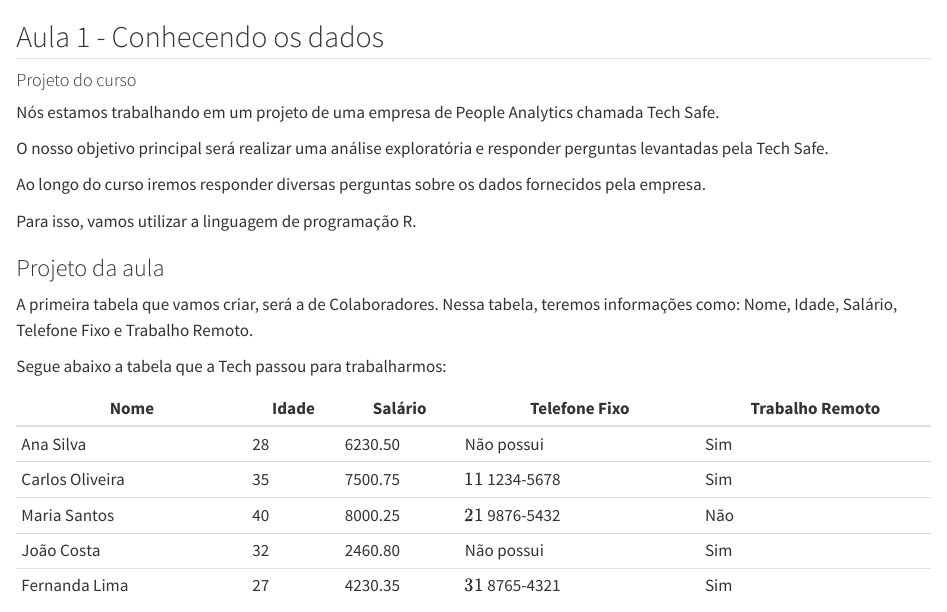
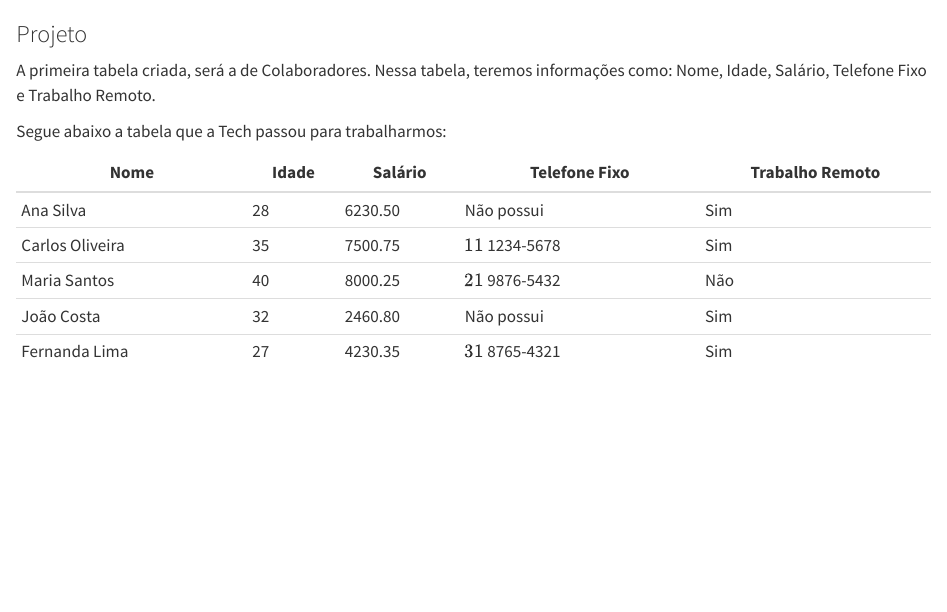
Before and after one commit to petersonchiquetto/R_Factor, a Quarto document (Notebook Quarto - Final - R para Data Science.qmd): the page in a window 1100 px wide, from its top. Rendered offline with R 4.5, knitr and Pandoc in place of Quarto, with nearby package versions; long lines of code are wrapped.

Commit message:
Update Notebook Quarto - Final - R para Data Science.qmd

```diff
--- a/Notebook Quarto - Final - R para Data Science.qmd
+++ b/Notebook Quarto - Final - R para Data Science.qmd
@@ -1,18 +1,6 @@
-## Aula 1 - Conhecendo os dados
+### Projeto
 
-#### Projeto do curso
-
-Nós estamos trabalhando em um projeto de uma empresa de People Analytics chamada Tech Safe.
-
-O nosso objetivo principal será realizar uma análise exploratória e responder perguntas levantadas pela Tech Safe.
-
-Ao longo do curso iremos responder diversas perguntas sobre os dados fornecidos pela empresa.
-
-Para isso, vamos utilizar a linguagem de programação R.
-
-### Projeto da aula
-
-A primeira tabela que vamos criar, será a de Colaboradores. Nessa tabela, teremos informações como: Nome, Idade, Salário, Telefone Fixo e Trabalho Remoto.
+A primeira tabela criada, será a de Colaboradores. Nessa tabela, teremos informações como: Nome, Idade, Salário, Telefone Fixo e Trabalho Remoto.
 
 Segue abaixo a tabela que a Tech passou para trabalharmos:
 
```
